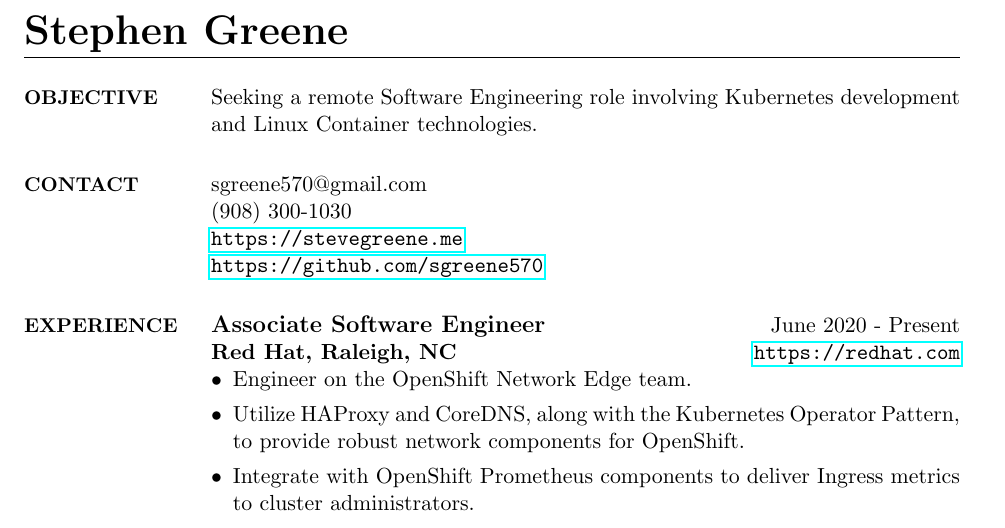
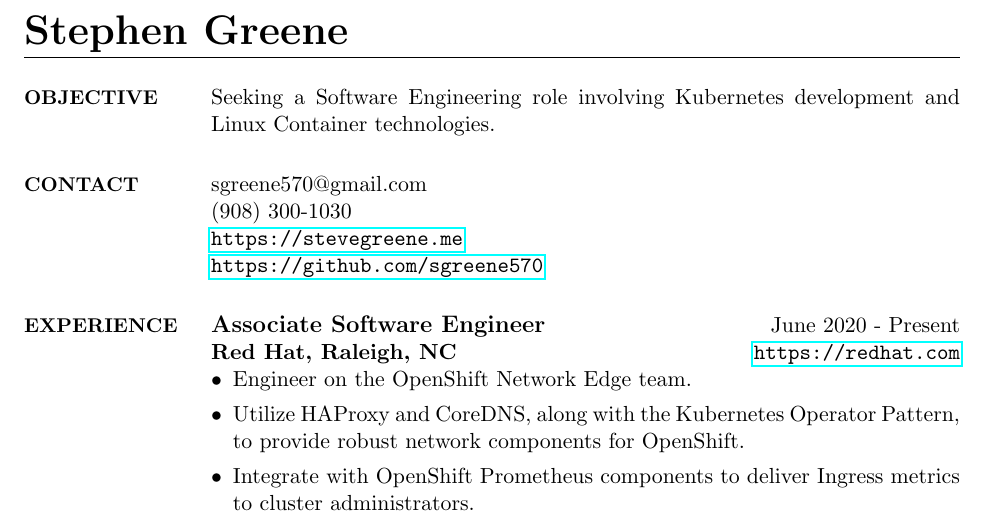
Before and after one commit to sgreene570/resume, a LaTeX CV (resume.tex): part of the page, cut so that both start at the same text. Compiled offline with pdfLaTeX.

Commit message:
Fix objective

```diff
--- a/resume.tex
+++ b/resume.tex
@@ -35,7 +35,7 @@
 \begin{resume}
 
 \section{\small OBJECTIVE}
-Seeking a remote Software Engineering role involving Kubernetes development and Linux Container technologies.
+Seeking a Software Engineering role involving Kubernetes development and Linux Container technologies.
 
 \section{\small CONTACT}
 sgreene570@gmail.com \\
```
